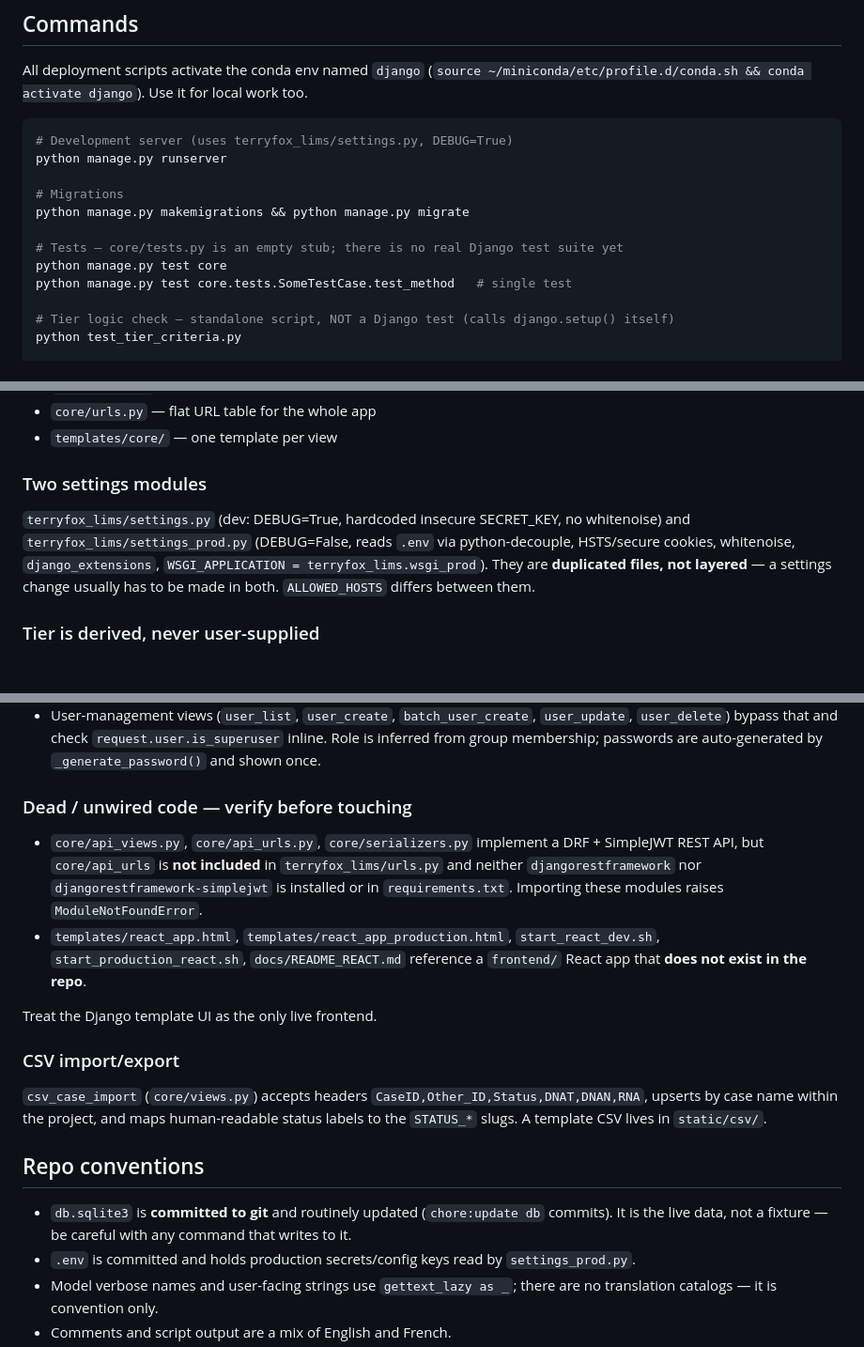
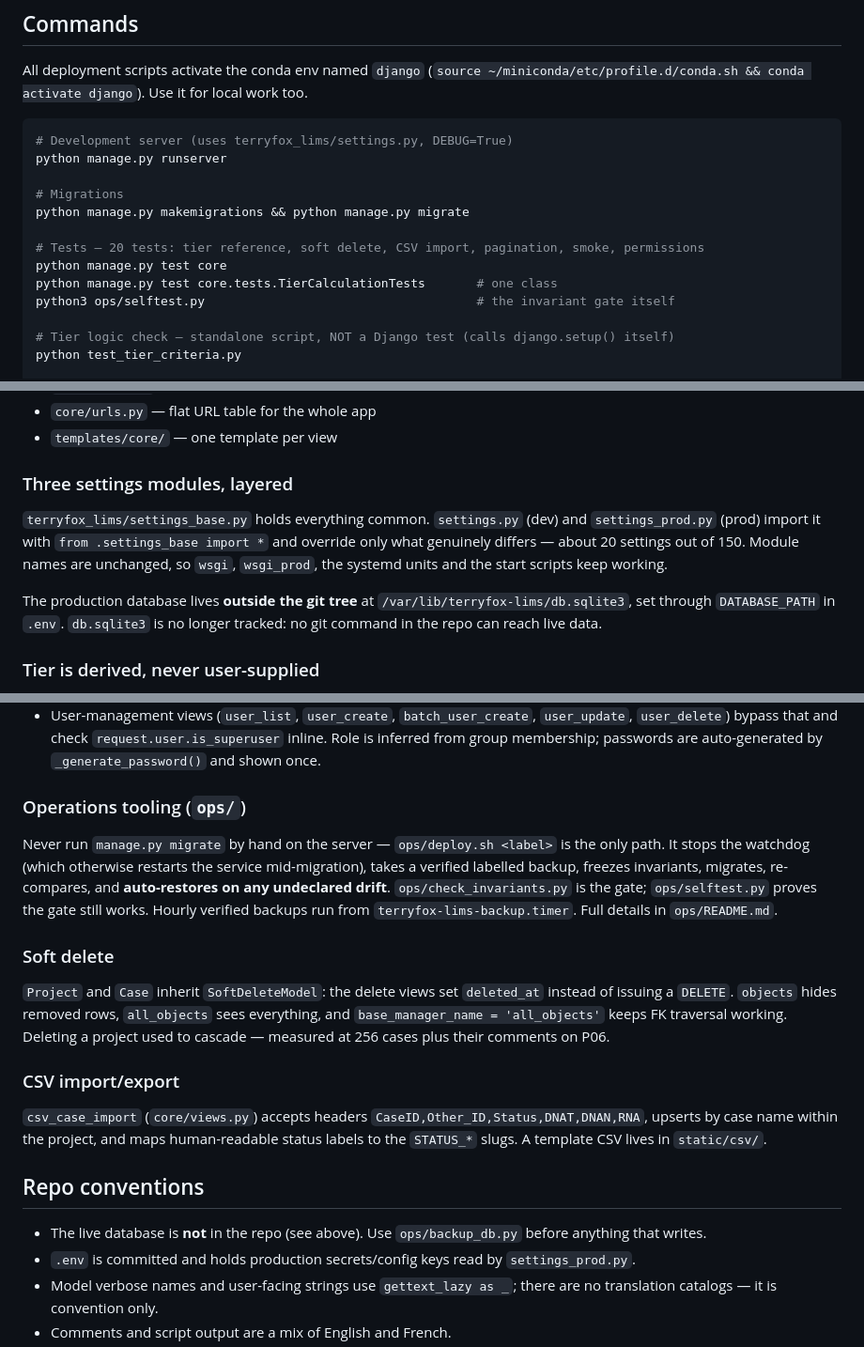
Before and after one commit to acri-nb/terryfox-lims, a Markdown page: CLAUDE.md, 3 parts joined by grey strips. Shown at 94% size. Drawn GitHub-style; blank space fills up the shorter version.

```diff
--- a/CLAUDE.md
+++ b/CLAUDE.md
@@ -17,9 +17,10 @@ python manage.py runserver
 # Migrations
 python manage.py makemigrations && python manage.py migrate
 
-# Tests — core/tests.py is an empty stub; there is no real Django test suite yet
+# Tests — 20 tests: tier reference, soft delete, CSV import, pagination, smoke, permissions
 python manage.py test core
-python manage.py test core.tests.SomeTestCase.test_method   # single test
+python manage.py test core.tests.TierCalculationTests       # one class
+python3 ops/selftest.py                                     # the invariant gate itself
 
 # Tier logic check — standalone script, NOT a Django test (calls django.setup() itself)
 python test_tier_criteria.py
@@ -54,9 +55,16 @@ Single Django app `core` plus project package `terryfox_lims`. Everything meanin
 - `core/urls.py` — flat URL table for the whole app
 - `templates/core/` — one template per view
 
-### Two settings modules
+### Three settings modules, layered
 
-`terryfox_lims/settings.py` (dev: DEBUG=True, hardcoded insecure SECRET_KEY, no whitenoise) and `terryfox_lims/settings_prod.py` (DEBUG=False, reads `.env` via python-decouple, HSTS/secure cookies, whitenoise, `django_extensions`, `WSGI_APPLICATION = terryfox_lims.wsgi_prod`). They are **duplicated files, not layered** — a settings change usually has to be made in both. `ALLOWED_HOSTS` differs between them.
+`terryfox_lims/settings_base.py` holds everything common. `settings.py` (dev) and
+`settings_prod.py` (prod) import it with `from .settings_base import *` and override only what
+genuinely differs — about 20 settings out of 150. Module names are unchanged, so `wsgi`,
+`wsgi_prod`, the systemd units and the start scripts keep working.
+
+The production database lives **outside the git tree** at `/var/lib/terryfox-lims/db.sqlite3`,
+set through `DATABASE_PATH` in `.env`. `db.sqlite3` is no longer tracked: no git command in the
+repo can reach live data.
 
 ### Tier is derived, never user-supplied
 
@@ -67,12 +75,21 @@ Single Django app `core` plus project package `terryfox_lims`. Everything meanin
 - Project/Case/ProjectLead views use Django model permissions via `@permission_required('core.add_case', ...)`. Access is granted by membership in the `viewer` (read-only) or `editor` (CRUD) groups. Both groups are auto-created by a `post_migrate` signal at the bottom of `core/models.py`, but their *permission assignments* are not code-managed — they are set in the admin / DB.
 - User-management views (`user_list`, `user_create`, `batch_user_create`, `user_update`, `user_delete`) bypass that and check `request.user.is_superuser` inline. Role is inferred from group membership; passwords are auto-generated by `_generate_password()` and shown once.
 
-### Dead / unwired code — verify before touching
+### Operations tooling (`ops/`)
 
-- `core/api_views.py`, `core/api_urls.py`, `core/serializers.py` implement a DRF + SimpleJWT REST API, but `core/api_urls` is **not included** in `terryfox_lims/urls.py` and neither `djangorestframework` nor `djangorestframework-simplejwt` is installed or in `requirements.txt`. Importing these modules raises `ModuleNotFoundError`.
-- `templates/react_app.html`, `templates/react_app_production.html`, `start_react_dev.sh`, `start_production_react.sh`, `docs/README_REACT.md` reference a `frontend/` React app that **does not exist in the repo**.
+Never run `manage.py migrate` by hand on the server — `ops/deploy.sh <label>` is the only path.
+It stops the watchdog (which otherwise restarts the service mid-migration), takes a verified
+labelled backup, freezes invariants, migrates, re-compares, and **auto-restores on any
+undeclared drift**. `ops/check_invariants.py` is the gate; `ops/selftest.py` proves the gate
+still works. Hourly verified backups run from `terryfox-lims-backup.timer`. Full details in
+`ops/README.md`.
 
-Treat the Django template UI as the only live frontend.
+### Soft delete
+
+`Project` and `Case` inherit `SoftDeleteModel`: the delete views set `deleted_at` instead of
+issuing a `DELETE`. `objects` hides removed rows, `all_objects` sees everything, and
+`base_manager_name = 'all_objects'` keeps FK traversal working. Deleting a project used to
+cascade — measured at 256 cases plus their comments on P06.
 
 ### CSV import/export
 
@@ -80,7 +97,7 @@ Treat the Django template UI as the only live frontend.
 
 ## Repo conventions
 
-- `db.sqlite3` is **committed to git** and routinely updated (`chore:update db` commits). It is the live data, not a fixture — be careful with any command that writes to it.
+- The live database is **not** in the repo (see above). Use `ops/backup_db.py` before anything that writes.
 - `.env` is committed and holds production secrets/config keys read by `settings_prod.py`.
 - Model verbose names and user-facing strings use `gettext_lazy as _`; there are no translation catalogs — it is convention only.
 - Comments and script output are a mix of English and French.
```
